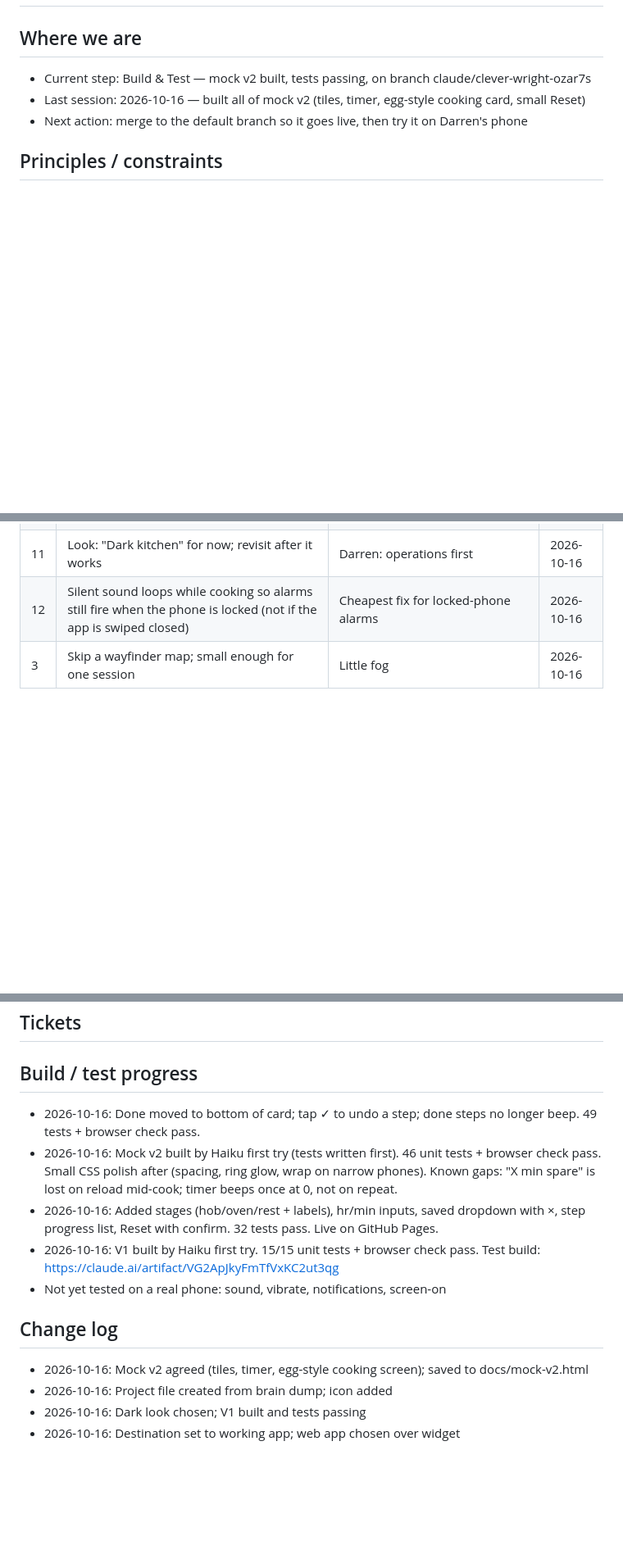
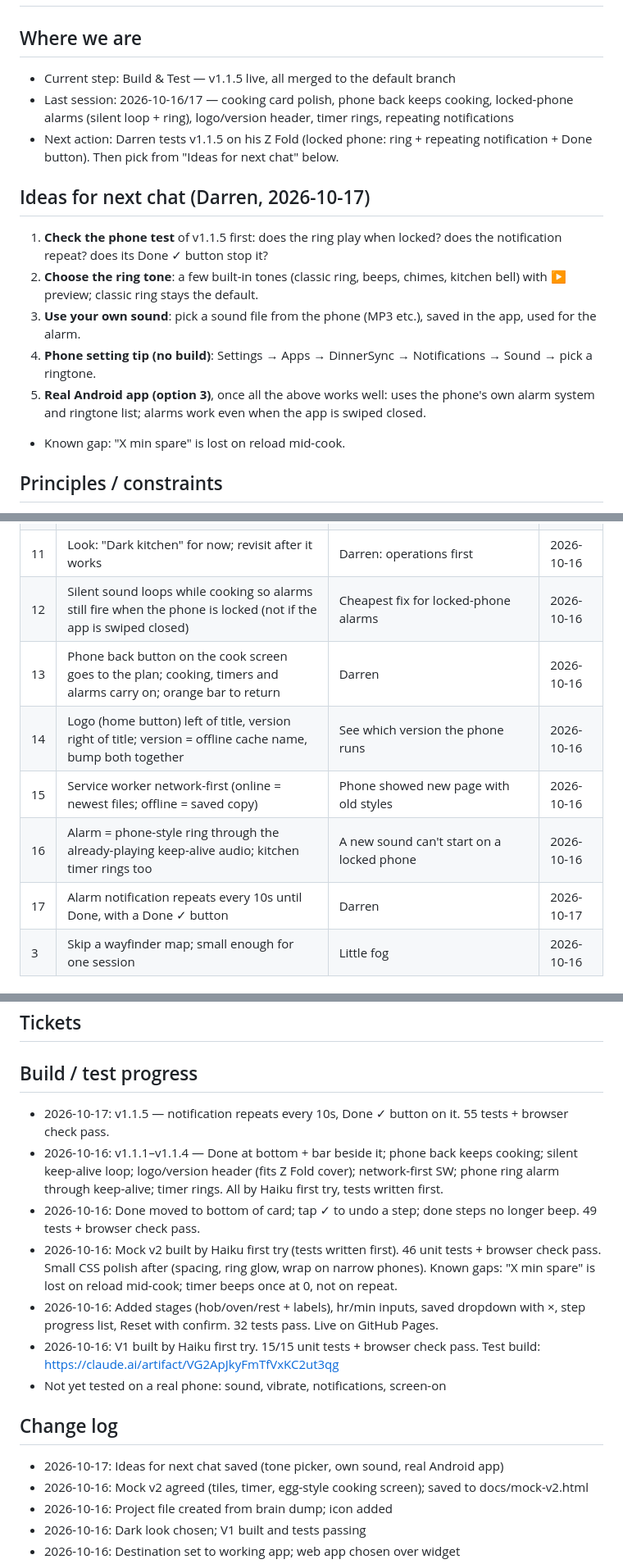
Before and after one commit to DF-AI-Lab/DinnerSync, a Markdown page: dinnersync.md, 3 parts joined by grey strips. Shown at 82% size. Drawn GitHub-style; blank space fills up the shorter version.

Commit message:
Project file: where we are, decisions, ideas for next chat
Co-Authored-By: Claude Opus 5.5 <noreply@anthropic.com>
Claude-Session: https://claude.ai/code/session_01YRz2898Znqi1urPXQJgETe

```diff
--- a/dinnersync.md
+++ b/dinnersync.md
@@ -1,9 +1,17 @@
 # DinnerSync
 
 ## Where we are
-- Current step: Build & Test — mock v2 built, tests passing, on branch claude/clever-wright-ozar7s
-- Last session: 2026-10-16 — built all of mock v2 (tiles, timer, egg-style cooking card, small Reset)
-- Next action: merge to the default branch so it goes live, then try it on Darren's phone
+- Current step: Build & Test — v1.1.5 live, all merged to the default branch
+- Last session: 2026-10-16/17 — cooking card polish, phone back keeps cooking, locked-phone alarms (silent loop + ring), logo/version header, timer rings, repeating notifications
+- Next action: Darren tests v1.1.5 on his Z Fold (locked phone: ring + repeating notification + Done button). Then pick from "Ideas for next chat" below.
+
+## Ideas for next chat (Darren, 2026-10-17)
+1. **Check the phone test** of v1.1.5 first: does the ring play when locked? does the notification repeat? does its Done ✓ button stop it?
+2. **Choose the ring tone**: a few built-in tones (classic ring, beeps, chimes, kitchen bell) with ▶ preview; classic ring stays the default.
+3. **Use your own sound**: pick a sound file from the phone (MP3 etc.), saved in the app, used for the alarm.
+4. **Phone setting tip (no build)**: Settings → Apps → DinnerSync → Notifications → Sound → pick a ringtone.
+5. **Real Android app (option 3)**, once all the above works well: uses the phone's own alarm system and ringtone list; alarms work even when the app is swiped closed.
+- Known gap: "X min spare" is lost on reload mid-cook.
 
 ## Principles / constraints
 - Tagline: "everything finishes together"
@@ -48,6 +56,11 @@
 | 10 | Cooking screen shows live countdowns: preheat, main meal (to dinner), next item | Darren | 2026-10-16 |
 | 11 | Look: "Dark kitchen" for now; revisit after it works | Darren: operations first | 2026-10-16 |
 | 12 | Silent sound loops while cooking so alarms still fire when the phone is locked (not if the app is swiped closed) | Cheapest fix for locked-phone alarms | 2026-10-16 |
+| 13 | Phone back button on the cook screen goes to the plan; cooking, timers and alarms carry on; orange bar to return | Darren | 2026-10-16 |
+| 14 | Logo (home button) left of title, version right of title; version = offline cache name, bump both together | See which version the phone runs | 2026-10-16 |
+| 15 | Service worker network-first (online = newest files; offline = saved copy) | Phone showed new page with old styles | 2026-10-16 |
+| 16 | Alarm = phone-style ring through the already-playing keep-alive audio; kitchen timer rings too | A new sound can't start on a locked phone | 2026-10-16 |
+| 17 | Alarm notification repeats every 10s until Done, with a Done ✓ button | Darren | 2026-10-17 |
 | 3 | Skip a wayfinder map; small enough for one session | Little fog | 2026-10-16 |
 
 ## Parked (this version, not now)
@@ -78,6 +91,8 @@
 ## Tickets
 
 ## Build / test progress
+- 2026-10-17: v1.1.5 — notification repeats every 10s, Done ✓ button on it. 55 tests + browser check pass.
+- 2026-10-16: v1.1.1–v1.1.4 — Done at bottom + bar beside it; phone back keeps cooking; silent keep-alive loop; logo/version header (fits Z Fold cover); network-first SW; phone ring alarm through keep-alive; timer rings. All by Haiku first try, tests written first.
 - 2026-10-16: Done moved to bottom of card; tap ✓ to undo a step; done steps no longer beep. 49 tests + browser check pass.
 - 2026-10-16: Mock v2 built by Haiku first try (tests written first). 46 unit tests + browser check pass. Small CSS polish after (spacing, ring glow, wrap on narrow phones). Known gaps: "X min spare" is lost on reload mid-cook; timer beeps once at 0, not on repeat.
 - 2026-10-16: Added stages (hob/oven/rest + labels), hr/min inputs, saved dropdown with ×, step progress list, Reset with confirm. 32 tests pass. Live on GitHub Pages.
@@ -85,6 +100,7 @@
 - Not yet tested on a real phone: sound, vibrate, notifications, screen-on
 
 ## Change log
+- 2026-10-17: Ideas for next chat saved (tone picker, own sound, real Android app)
 - 2026-10-16: Mock v2 agreed (tiles, timer, egg-style cooking screen); saved to docs/mock-v2.html
 - 2026-10-16: Project file created from brain dump; icon added
 - 2026-10-16: Dark look chosen; V1 built and tests passing
```
